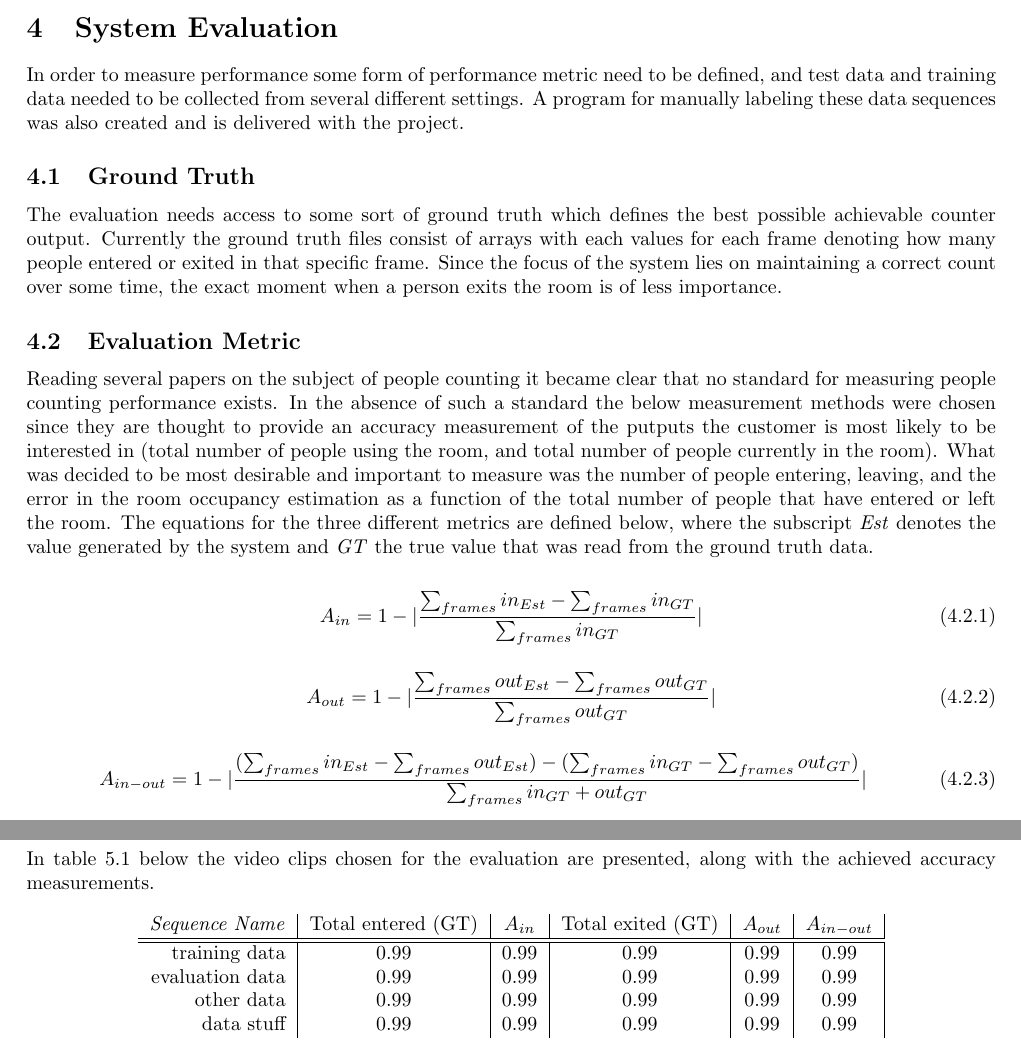
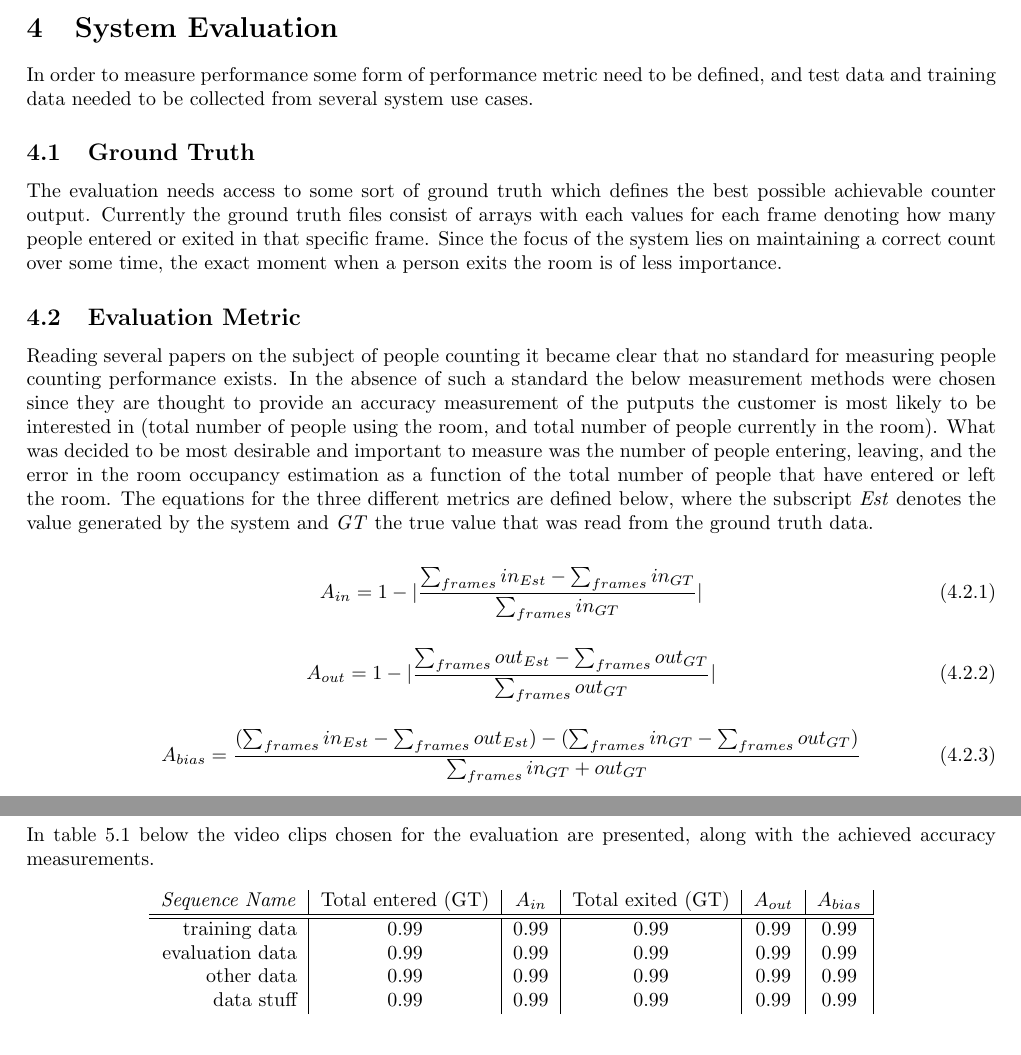
Before and after one commit to GroupDenseKitchen/KitchenOccupation, a LaTeX document (doc/Technical Report/Technical Report.tex, which reads doc/Technical Report/text_files/results.tex, doc/Technical Report/text_files/system_evaluation.tex): two parts of pages 9 and 10 of 16, joined at a grey line, cut so that both start at the same text. Compiled offline with pdfLaTeX.

Commit message:
minor changes

```diff
--- a/doc/Technical Report/text_files/results.tex
+++ b/doc/Technical Report/text_files/results.tex
@@ -6,7 +6,7 @@ In table \ref{tab:evaluation_performance} below the video clips chosen for the e
 \begin{table}[h]
 \centering
 	\begin{tabular}{r | c | c | c | c | c | c }
-		\emph{Sequence Name}		&  Total entered (GT) & \emph{$A_{in}$} & Total exited (GT) & \emph{$A_{out}$} & \emph{$A_{in-out}$}\\
+		\emph{Sequence Name}		&  Total entered (GT) & \emph{$A_{in}$} & Total exited (GT) & \emph{$A_{out}$} & \emph{$A_{bias}$}\\
 		\hline \hline
 		training data			& 0.99 & 0.99 & 0.99 & 0.99 & 0.99 \\
 		evaluation data			& 0.99 & 0.99 & 0.99 & 0.99 & 0.99 \\
--- a/doc/Technical Report/text_files/system_evaluation.tex
+++ b/doc/Technical Report/text_files/system_evaluation.tex
@@ -1,4 +1,4 @@
-In order to measure performance some form of performance metric need to be defined, and test data and training data needed to be collected from several different settings. A program for manually labeling these data sequences was also created and is delivered with the project.
+In order to measure performance some form of performance metric need to be defined, and test data and training data needed to be collected from several system use cases.
 
 \subsection{Ground Truth}
 The evaluation needs access to some sort of ground truth which defines the best possible achievable counter output. Currently the ground truth files consist of arrays with each values for each frame denoting how many people entered or exited in that specific frame. Since the focus of the system lies on maintaining a correct count over some time, the exact moment when a person exits the room is of less importance.
@@ -18,6 +18,6 @@ A_{out} = 1 - |\frac{\sum_{frames}{out_{Est}}-\sum_{frames}out_{GT}}{\sum_{frame
 \end{equation}
 
 \begin{equation}
-\label{eq:occupacy_accuracy}
-A_{in-out} = 1 - |\frac{(\sum_{frames}{in_{Est}-\sum_{frames}out_{Est}})-(\sum_{frames}{in_{GT}-\sum_{frames}out_{GT}})}{\sum_{frames}in_{GT}+out_{GT}}|
+\label{eq:occupancy_bias}
+A_{bias} = \frac{(\sum_{frames}{in_{Est}-\sum_{frames}out_{Est}})-(\sum_{frames}{in_{GT}-\sum_{frames}out_{GT}})}{\sum_{frames}in_{GT}+out_{GT}}
 \end{equation}
```
Also changed, not shown: doc/Technical Report/Technical Report.pdf.
